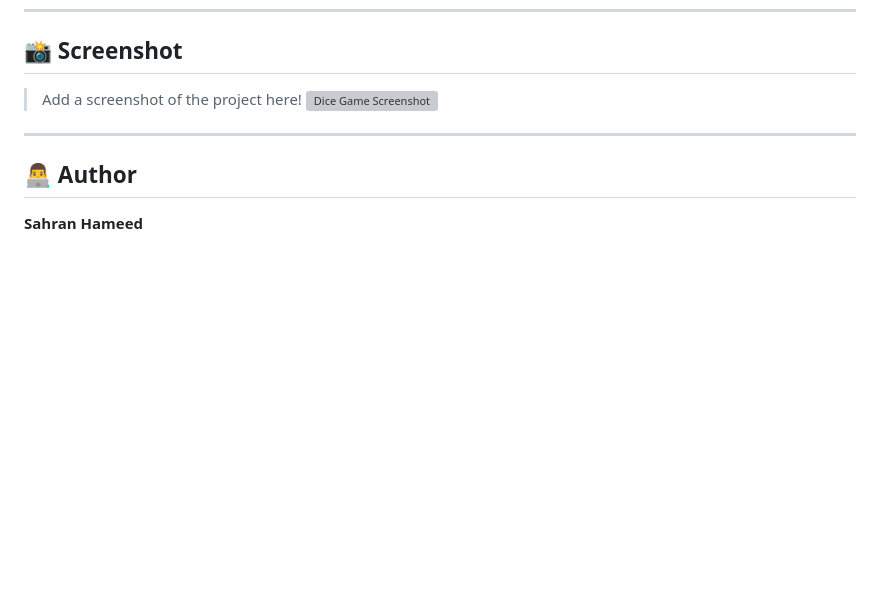
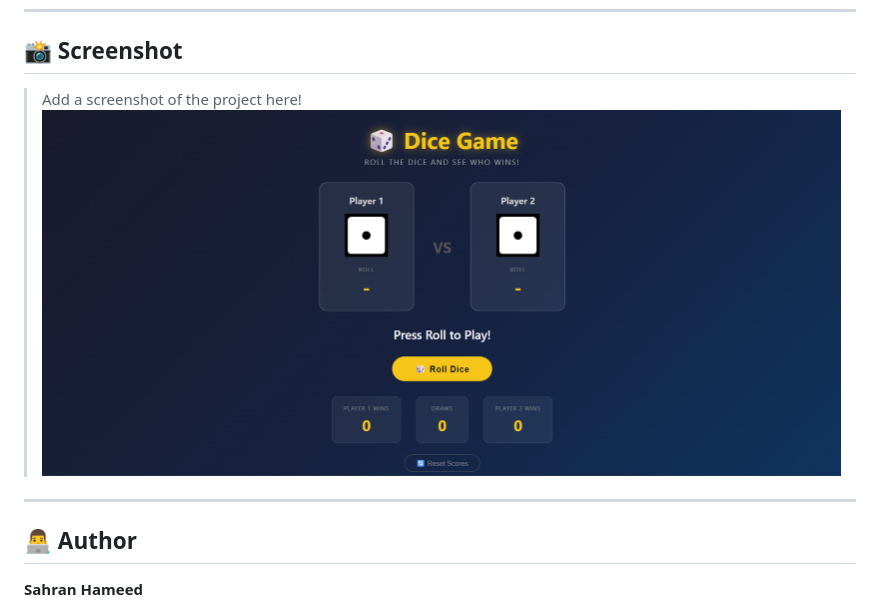
Before and after one commit to SahranHameed/The-Dice-Game, a Markdown page: README.md, the part around the change. Drawn GitHub-style; pictures changed too: Screenshot.png (added); blank space fills up the shorter version; grey boxes are pictures that could not be loaded.

Commit message:
Add Screenshot image

```diff
--- a/README.md
+++ b/README.md
@@ -79,7 +79,7 @@ open index.html
 ## 📸 Screenshot
 
 > Add a screenshot of the project here!
-![Dice Game Screenshot](screenshot.png)
+![Dice Game Screenshot](Screenshot.png)
 
 
 ---
```
